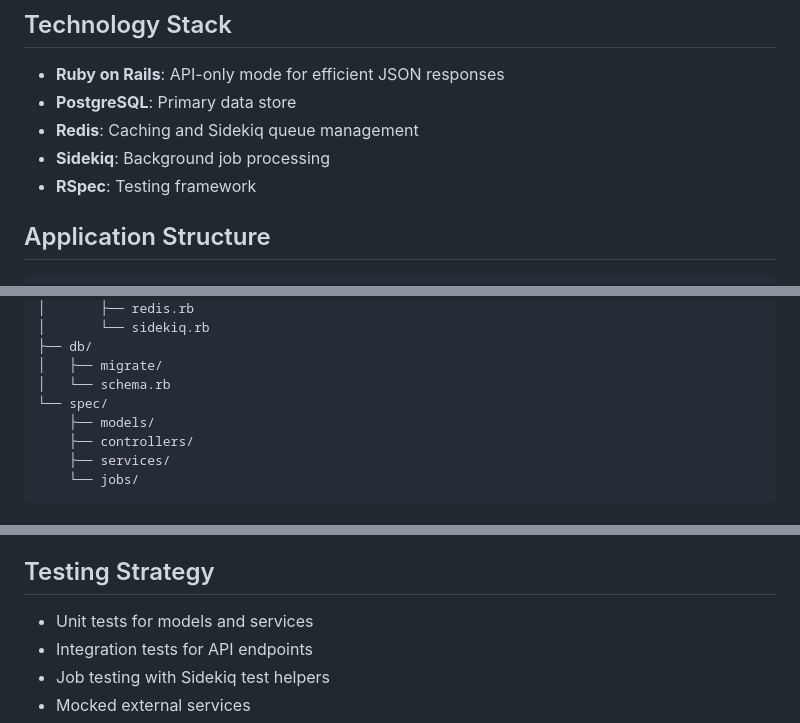
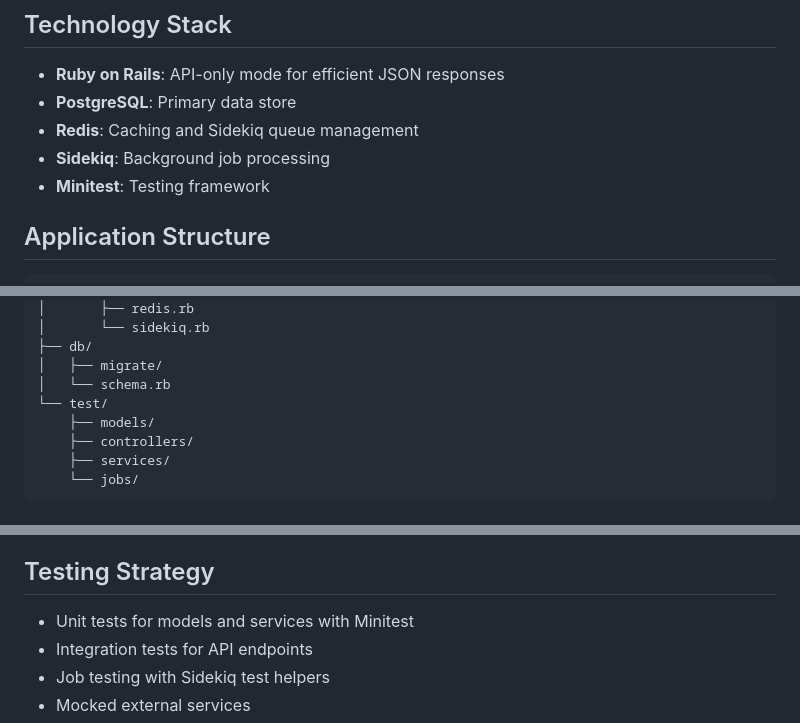
Before and after one commit to lachlanhBath/car-webapp, a Markdown page: docs/backend-architecture.md, 3 parts joined by grey strips. Drawn GitHub-style.

Commit message:
minitest not rspec

```diff
--- a/docs/backend-architecture.md
+++ b/docs/backend-architecture.md
@@ -10,7 +10,7 @@ This document details the backend architecture for our car listing application.
 - **PostgreSQL**: Primary data store
 - **Redis**: Caching and Sidekiq queue management
 - **Sidekiq**: Background job processing
-- **RSpec**: Testing framework
+- **Minitest**: Testing framework
 
 ## Application Structure
 
@@ -59,7 +59,7 @@ backend/
 ├── db/
 │   ├── migrate/
 │   └── schema.rb
-└── spec/
+└── test/
     ├── models/
     ├── controllers/
     ├── services/
@@ -180,7 +180,7 @@ Redis is used for caching to improve performance:
 
 ## Testing Strategy
 
-- Unit tests for models and services
+- Unit tests for models and services with Minitest
 - Integration tests for API endpoints
 - Job testing with Sidekiq test helpers
 - Mocked external services
```
